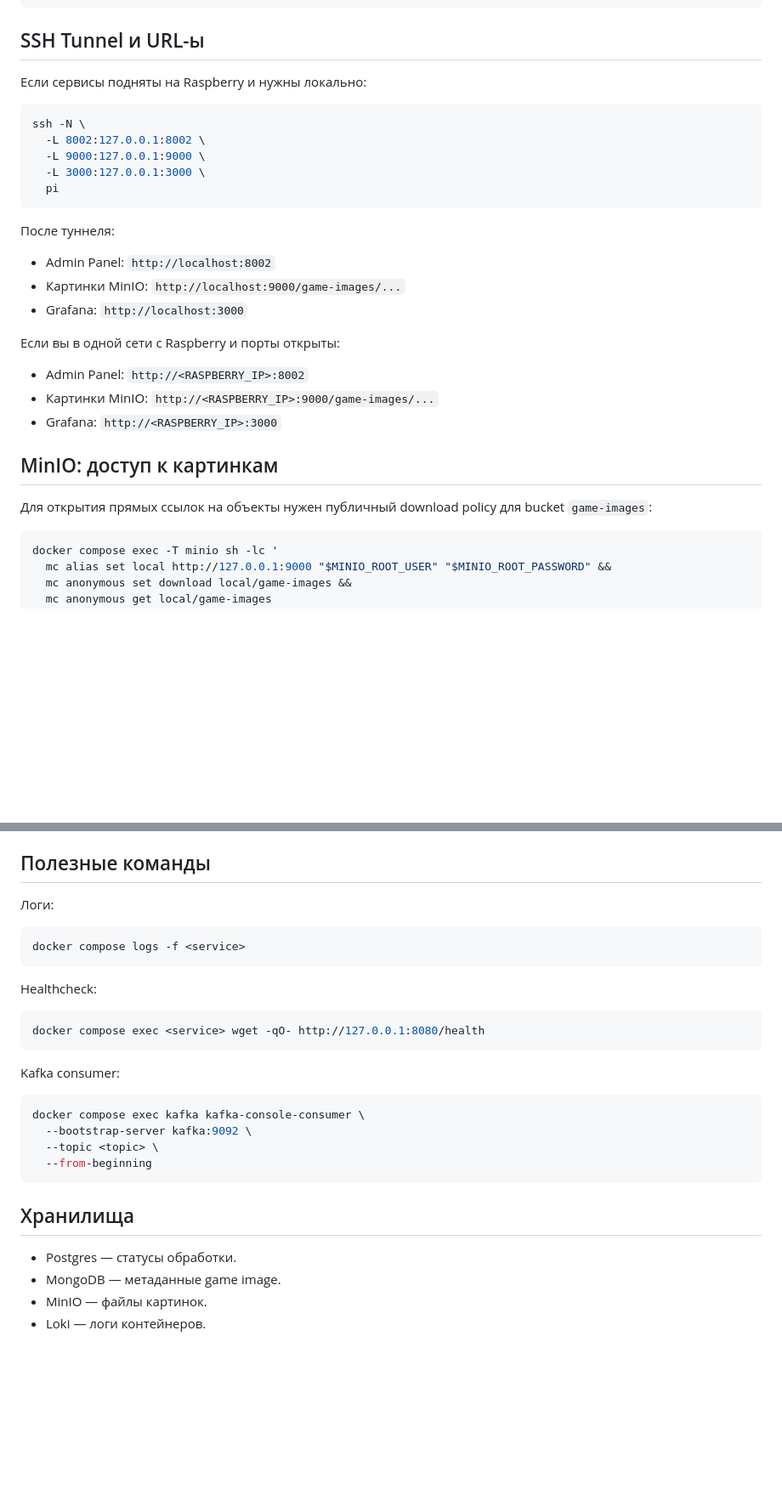
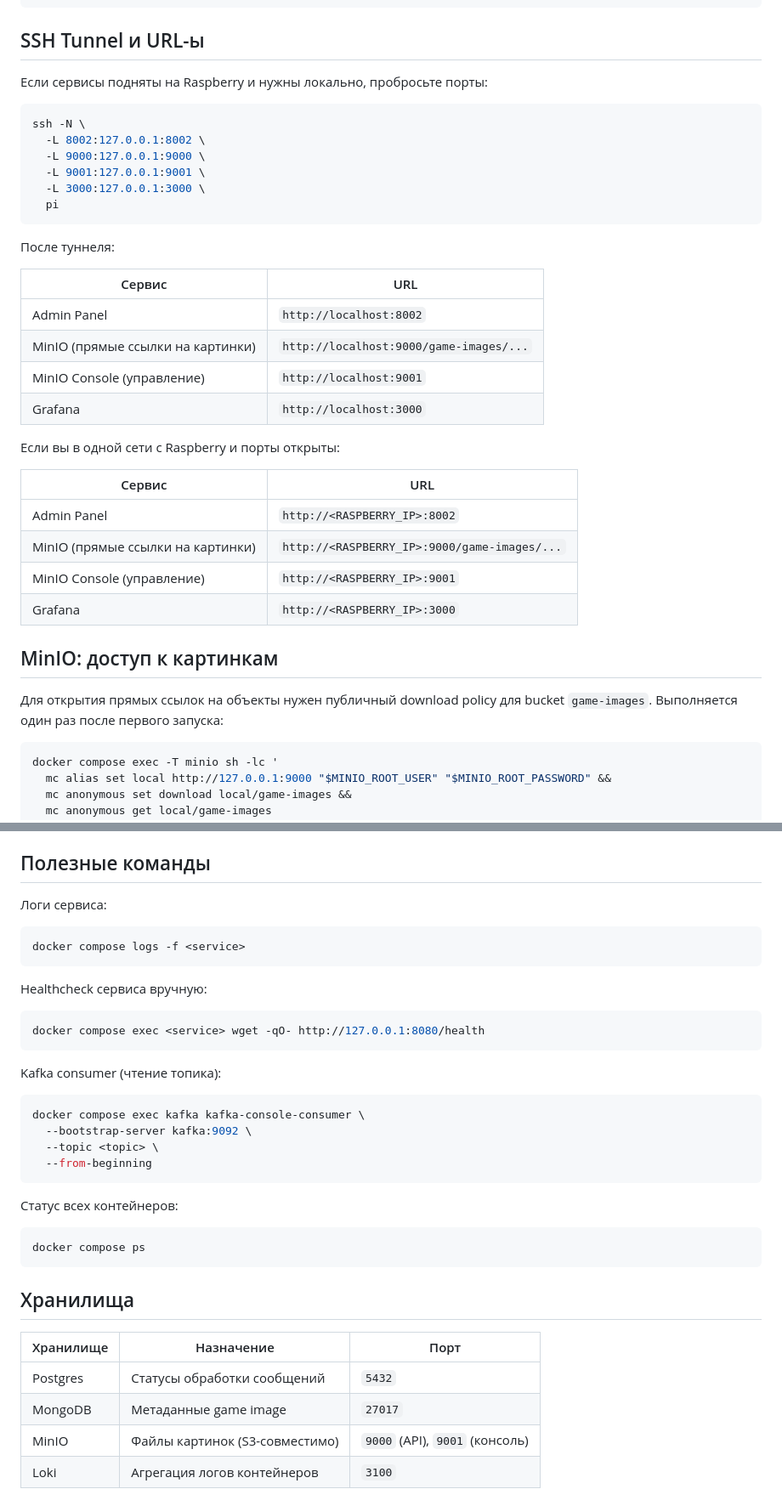
Before and after one commit to colzphml/mega_games, a Markdown page: README.md, 2 parts joined by grey strips. Shown at 85% size. GitHub-like rendering; blank space fills up the shorter version.

````diff
--- a/README.md
+++ b/README.md
@@ -79,31 +117,39 @@ docker compose up -d --build --remove-orphans
 
 ## SSH Tunnel и URL-ы
 
-Если сервисы подняты на Raspberry и нужны локально:
+Если сервисы подняты на Raspberry и нужны локально, пробросьте порты:
 
 ```bash
 ssh -N \
   -L 8002:127.0.0.1:8002 \
   -L 9000:127.0.0.1:9000 \
+  -L 9001:127.0.0.1:9001 \
   -L 3000:127.0.0.1:3000 \
   pi
 ```
 
 После туннеля:
 
-- Admin Panel: `http://localhost:8002`
-- Картинки MinIO: `http://localhost:9000/game-images/...`
-- Grafana: `http://localhost:3000`
+| Сервис | URL |
+|--------|-----|
+| Admin Panel | `http://localhost:8002` |
+| MinIO (прямые ссылки на картинки) | `http://localhost:9000/game-images/...` |
+| MinIO Console (управление) | `http://localhost:9001` |
+| Grafana | `http://localhost:3000` |
 
 Если вы в одной сети с Raspberry и порты открыты:
 
-- Admin Panel: `http://<RASPBERRY_IP>:8002`
-- Картинки MinIO: `http://<RASPBERRY_IP>:9000/game-images/...`
-- Grafana: `http://<RASPBERRY_IP>:3000`
+| Сервис | URL |
+|--------|-----|
+| Admin Panel | `http://<RASPBERRY_IP>:8002` |
+| MinIO (прямые ссылки на картинки) | `http://<RASPBERRY_IP>:9000/game-images/...` |
+| MinIO Console (управление) | `http://<RASPBERRY_IP>:9001` |
+| Grafana | `http://<RASPBERRY_IP>:3000` |
 
 ## MinIO: доступ к картинкам
 
-Для открытия прямых ссылок на объекты нужен публичный download policy для bucket `game-images`:
+Для открытия прямых ссылок на объекты нужен публичный download policy для bucket `game-images`.
+Выполняется один раз после первого запуска:
 
 ```bash
 docker compose exec -T minio sh -lc '
@@ -128,19 +174,19 @@ curl -fsSL https://raw.githubusercontent.com/colzphml/mega_games/v4.3.2/scripts/
 
 ## Полезные команды
 
-Логи:
+Логи сервиса:
 
 ```bash
 docker compose logs -f <service>
 ```
 
-Healthcheck:
+Healthcheck сервиса вручную:
 
 ```bash
 docker compose exec <service> wget -qO- http://127.0.0.1:8080/health
 ```
 
-Kafka consumer:
+Kafka consumer (чтение топика):
 
 ```bash
 docker compose exec kafka kafka-console-consumer \
@@ -149,9 +195,17 @@ docker compose exec kafka kafka-console-consumer \
   --from-beginning
 ```
 
+Статус всех контейнеров:
+
+```bash
+docker compose ps
+```
+
 ## Хранилища
 
-- Postgres — статусы обработки.
-- MongoDB — метаданные game image.
-- MinIO — файлы картинок.
-- Loki — логи контейнеров.
+| Хранилище | Назначение | Порт |
+|-----------|-----------|------|
+| Postgres | Статусы обработки сообщений | `5432` |
+| MongoDB | Метаданные game image | `27017` |
+| MinIO | Файлы картинок (S3-совместимо) | `9000` (API), `9001` (консоль) |
+| Loki | Агрегация логов контейнеров | `3100` |
````
Also changed, not shown: other parts of README.md (+51 -13 lines).
